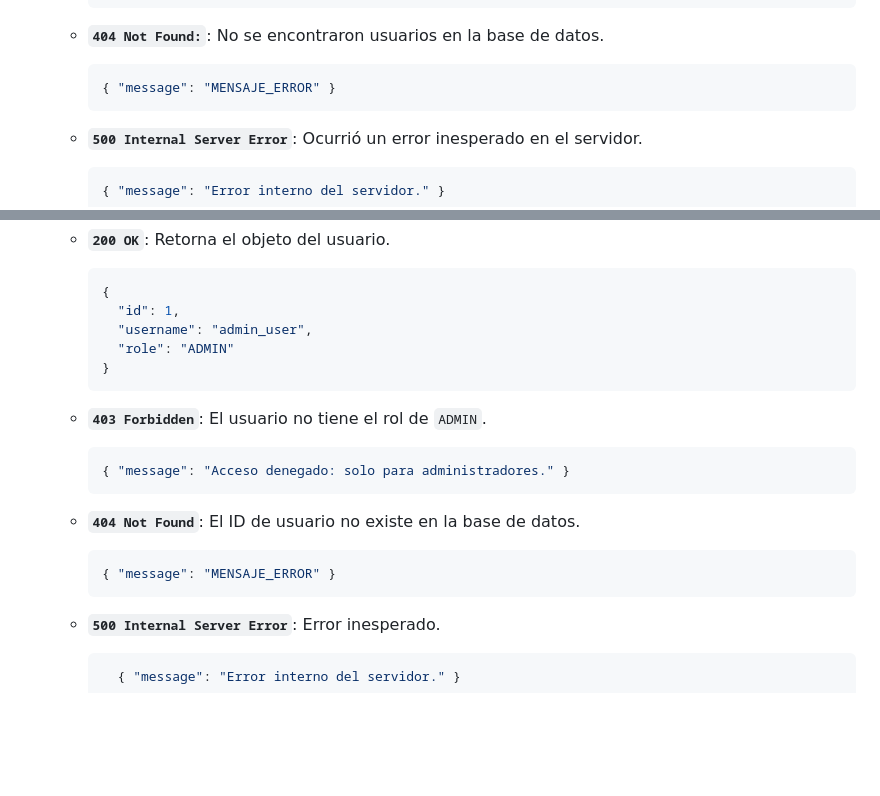
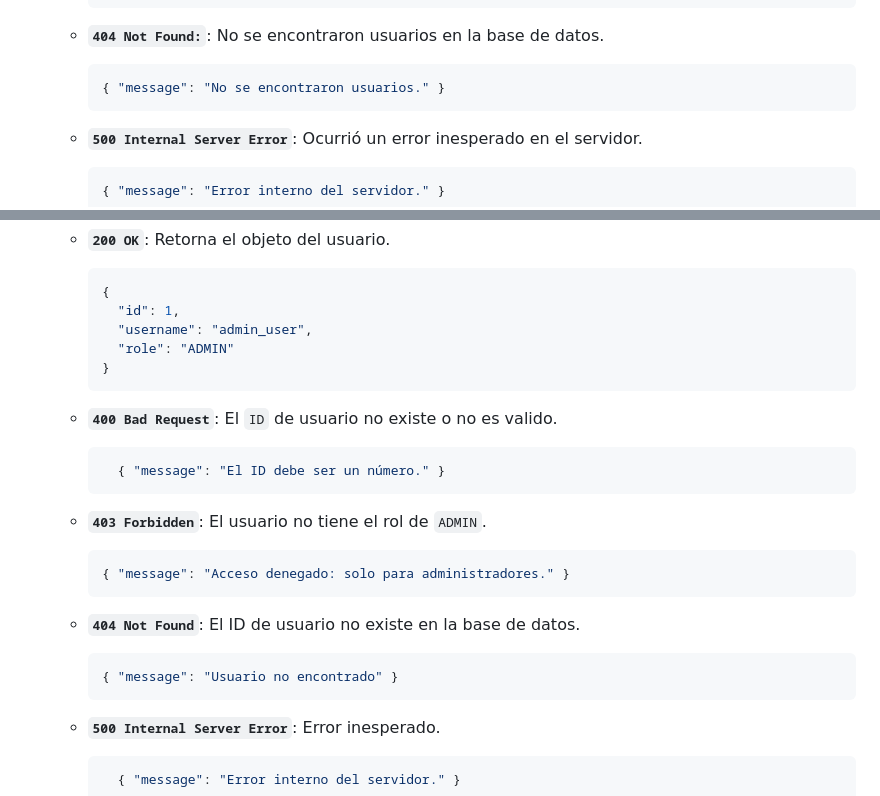
Before and after one commit to JoseCarlos00/SocketLink, a Markdown page: Documentación API (REST).md, 2 parts joined by grey strips. Drawn GitHub-style; blank space fills up the shorter version.

Commit message:
Update document API REST

````diff
--- a/Documentación API (REST).md
+++ b/Documentación API (REST).md
@@ -248,7 +248,7 @@ Estos endpoints requieren que el usuario esté autenticado con un `accessToken`
   - **`404 Not Found:`**: No se encontraron usuarios en la base de datos.
 
     ```json
-    { "message": "MENSAJE_ERROR" }
+    { "message": "No se encontraron usuarios." }
     ```
 
   - **`500 Internal Server Error`**: Ocurrió un error inesperado en el servidor.
@@ -276,6 +276,12 @@ Estos endpoints requieren que el usuario esté autenticado con un `accessToken`
     }
     ```
 
+  - **`400 Bad Request`**: El `ID` de usuario no existe o no es valido.
+
+      ```json
+        { "message": "El ID debe ser un número." }
+      ```
+
   - **`403 Forbidden`**: El usuario no tiene el rol de `ADMIN`.
 
       ```json
@@ -285,7 +291,7 @@ Estos endpoints requieren que el usuario esté autenticado con un `accessToken`
   - **`404 Not Found`**: El ID de usuario no existe en la base de datos.
 
       ```json
-      { "message": "MENSAJE_ERROR" }
+      { "message": "Usuario no encontrado" }
       ```
 
   - **`500 Internal Server Error`**: Error inesperado.
````
